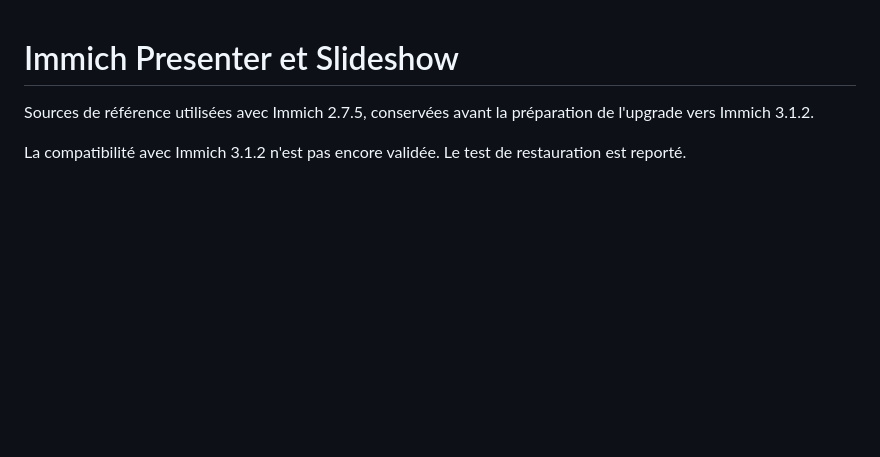
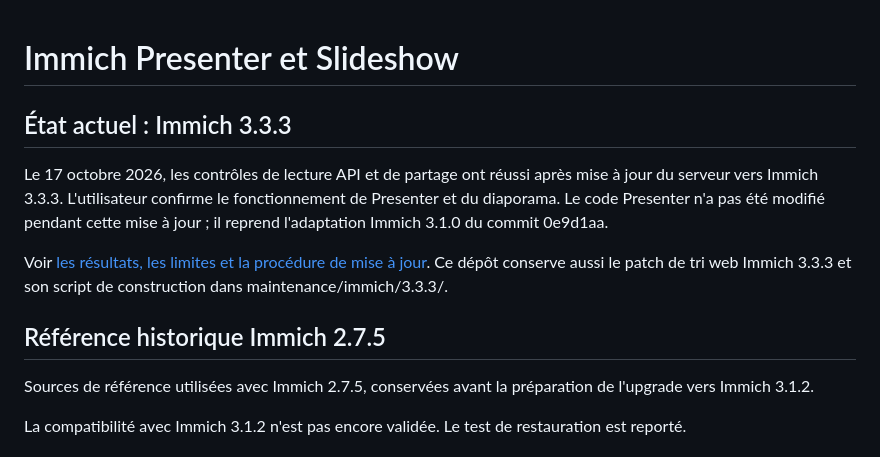
Before and after one commit to gpiquot/immich-presenter-slideshow, a Markdown page: README.md, the part around the change. GitHub-like rendering; blank space fills up the shorter version.

Commit message:
Link current Immich 3.3.3 validation from the README

```diff
--- a/README.md
+++ b/README.md
@@ -1,4 +1,12 @@
 # Immich Presenter et Slideshow
+
+## État actuel : Immich 3.3.3
+
+Le 17 octobre 2026, les contrôles de lecture API et de partage ont réussi après mise à jour du serveur vers Immich 3.3.3. L'utilisateur confirme le fonctionnement de Presenter et du diaporama. Le code Presenter n'a pas été modifié pendant cette mise à jour ; il reprend l'adaptation Immich 3.1.0 du commit 0e9d1aa.
+
+Voir [les résultats, les limites et la procédure de mise à jour](docs/COMPATIBILITE-IMMICH-3.3.3.md). Ce dépôt conserve aussi le patch de tri web Immich 3.3.3 et son script de construction dans maintenance/immich/3.3.3/.
+
+## Référence historique Immich 2.7.5
 
 Sources de référence utilisées avec Immich 2.7.5, conservées avant
 la préparation de l'upgrade vers Immich 3.1.2.
```
